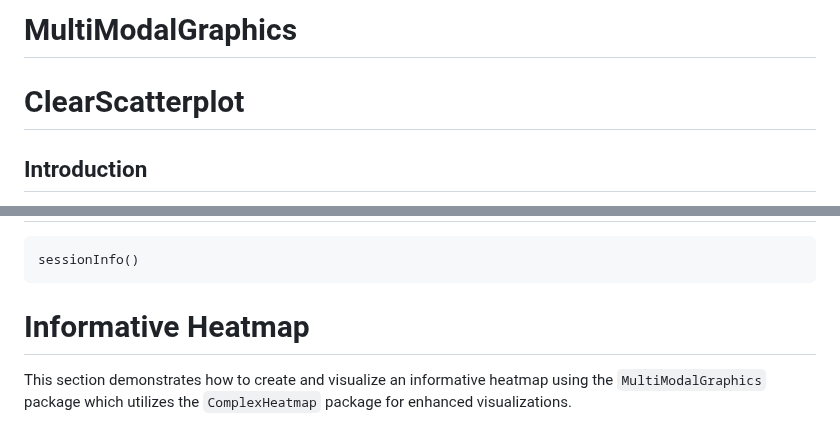
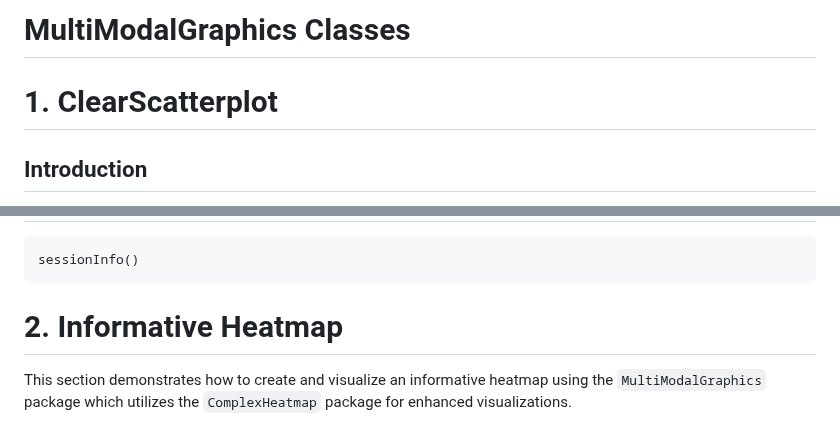
Before and after one commit to famanalytics0/MultiModalGraphics, a Markdown page: README.md, 2 parts joined by grey strips. Drawn GitHub-style.

````diff
--- a/README.md
+++ b/README.md
@@ -1,6 +1,6 @@
-# MultiModalGraphics
+# MultiModalGraphics Classes
 
-# ClearScatterplot
+# 1. ClearScatterplot
 
 ## Introduction
 
@@ -56,7 +56,7 @@ scattered_plot  # Display the plot
 sessionInfo()
 ```
 
-# Informative Heatmap
+# 2. Informative Heatmap
 
 This section demonstrates how to create and visualize an informative heatmap
 using the `MultiModalGraphics` package which utilizes the `ComplexHeatmap`
````
